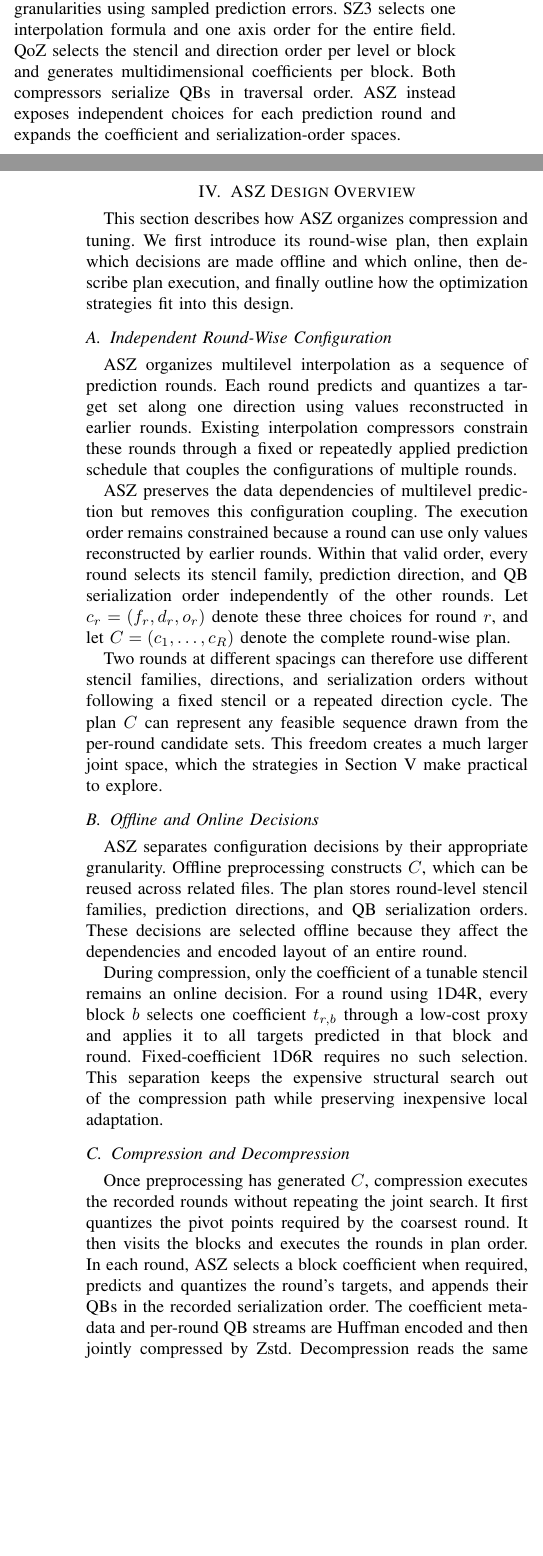
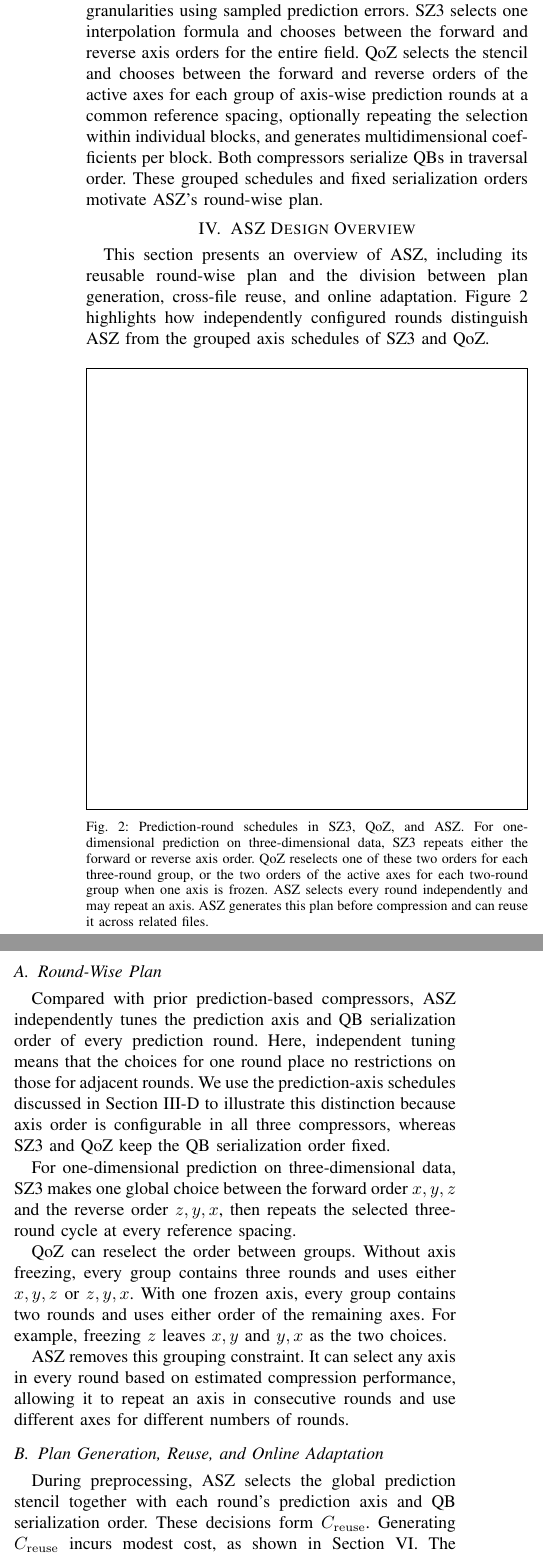
Before and after one commit to ZizheJian/asz, a LaTeX paper (新论文/main.tex, which reads 新论文/3.background.tex, 新论文/4.design_overview.tex, 新论文/5.optimization_strategies.tex): two parts of the columns of pages 4 and 5 of 9 before the commit and two parts of the columns of page 5 of 10 after it, joined at a grey line, cut so that both start at the same text, the shorter picture padded with empty space. Compiled offline with pdfLaTeX; a missing font is replaced by an installed copy or a similar font; a LaTeX package or settings file that is missing is left out.

Commit message:
Refine round-wise configuration overview

```diff
--- a/新论文/3.background.tex
+++ b/新论文/3.background.tex
@@ -103,4 +110,4 @@ In all of the prediction formulas above, the coefficients sum to one, with equal
 \subsection{Configuration Tuning in SZ3 and QoZ}
 \label{sec:background:tuning}
 
-SZ3 and QoZ tune interpolation configurations at different granularities using sampled prediction errors. SZ3 selects one interpolation formula and one axis order for the entire field. QoZ selects the stencil and direction order per level or block and generates multidimensional coefficients per block. Both compressors serialize QBs in traversal order. ASZ instead exposes independent choices for each prediction round and expands the coefficient and serialization-order spaces.
+SZ3 and QoZ tune interpolation configurations at different granularities using sampled prediction errors. SZ3 selects one interpolation formula and chooses between the forward and reverse axis orders for the entire field. QoZ selects the stencil and chooses between the forward and reverse orders of the active axes for each group of axis-wise prediction rounds at a common reference spacing, optionally repeating the selection within individual blocks, and generates multidimensional coefficients per block. Both compressors serialize QBs in traversal order. These grouped schedules and fixed serialization orders motivate ASZ's round-wise plan.
--- a/新论文/4.design_overview.tex
+++ b/新论文/4.design_overview.tex
@@ -1,31 +1,28 @@
 \section{ASZ Design Overview}
 \label{sec:overview}
 
-This section describes how ASZ organizes compression and tuning. We first introduce its round-wise plan, then explain which decisions are made offline and which online, then describe plan execution, and finally outline how the optimization strategies fit into this design.
+This section presents an overview of ASZ, including its reusable round-wise plan and the division between plan generation, cross-file reuse, and online adaptation. Figure~\ref{fig:overview:round-schedules} highlights how independently configured rounds distinguish ASZ from the grouped axis schedules of SZ3 and QoZ.
 
-\subsection{Independent Round-Wise Configuration}
+\begin{figure}[htb]
+\centering
+\fbox{\rule{0pt}{\dimexpr\columnwidth-2\fboxsep-2\fboxrule\relax}\rule{\dimexpr\columnwidth-2\fboxsep-2\fboxrule\relax}{0pt}}
+\caption{Prediction-round schedules in SZ3, QoZ, and ASZ. For one-dimensional prediction on three-dimensional data, SZ3 repeats either the forward or reverse axis order. QoZ reselects one of these two orders for each three-round group, or the two orders of the active axes for each two-round group when one axis is frozen. ASZ selects every round independently and may repeat an axis. ASZ generates this plan before compression and can reuse it across related files.}
+\label{fig:overview:round-schedules}
+\end{figure}
+
+\subsection{Round-Wise Plan}
 \label{sec:configuration-space:round-wise}
 
-ASZ organizes multilevel interpolation as a sequence of prediction rounds. Each round predicts and quantizes a target set along one direction using values reconstructed in earlier rounds. Existing interpolation compressors constrain these rounds through a fixed or repeatedly applied prediction schedule that couples the configurations of multiple rounds.
+Compared with prior prediction-based compressors, ASZ independently tunes the prediction axis and QB serialization order of every prediction round. Here, independent tuning means that the choices for one round place no restrictions on those for adjacent rounds. We use the prediction-axis schedules discussed in Section~\ref{sec:background:prediction-axes} to illustrate this distinction because axis order is configurable in all three compressors, whereas SZ3 and QoZ keep the QB serialization order fixed.
 
-ASZ preserves the data dependencies of multilevel prediction but removes this configuration coupling. The execution order remains constrained because a round can use only values reconstructed by earlier rounds. Within that valid order, every round selects its stencil family, prediction direction, and QB serialization order independently of the other rounds. Let $c_r=(f_r,d_r,o_r)$ denote these three choices for round $r$, and let $C=(c_1,\ldots,c_R)$ denote the complete round-wise plan.
+For one-dimensional prediction on three-dimensional data, SZ3 makes one global choice between the forward order $x,y,z$ and the reverse order $z,y,x$, then repeats the selected three-round cycle at every reference spacing.
 
-Two rounds at different spacings can therefore use different stencil families, directions, and serialization orders without following a fixed stencil or a repeated direction cycle. The plan $C$ can represent any feasible sequence drawn from the per-round candidate sets. This freedom creates a much larger joint space, which the strategies in Section~\ref{sec:optimization-strategies} make practical to explore.
+QoZ can reselect the order between groups. Without axis freezing, every group contains three rounds and uses either $x,y,z$ or $z,y,x$. With one frozen axis, every group contains two rounds and uses either order of the remaining axes. For example, freezing $z$ leaves $x,y$ and $y,x$ as the two choices.
 
-\subsection{Offline and Online Decisions}
+ASZ removes this grouping constraint. It can select any axis in every round based on estimated compression performance, allowing it to repeat an axis in consecutive rounds and use different axes for different numbers of rounds.
 
-ASZ separates configuration decisions by their appropriate granularity. Offline preprocessing constructs $C$, which can be reused across related files. The plan stores round-level stencil families, prediction directions, and QB serialization orders. These decisions are selected offline because they affect the dependencies and encoded layout of an entire round.
+\subsection{Plan Generation, Reuse, and Online Adaptation}
 
-During compression, only the coefficient of a tunable stencil remains an online decision. For a round using 1D4R, every block $b$ selects one coefficient $t_{r,b}$ through a low-cost proxy and applies it to all targets predicted in that block and round. Fixed-coefficient 1D6R requires no such selection. This separation keeps the expensive structural search out of the compression path while preserving inexpensive local adaptation.
+During preprocessing, ASZ selects the global prediction stencil together with each round's prediction axis and QB serialization order. These decisions form $C_{\mathrm{reuse}}$. Generating $C_{\mathrm{reuse}}$ incurs modest cost, as shown in Section~\ref{sec:evaluation}. The resulting configuration transfers well across related files, such as nearby time steps of the same simulation, as also shown in Section~\ref{sec:evaluation}. We therefore recommend treating preprocessing as an offline step and reusing its configuration to amortize its cost. When per-file adaptation is preferred, the same preprocessing can instead be performed for every input file as an online configuration-generation step.
 
-% TODO: 只使用抽象candidate sets和layer limit；具体经验参数放入实验设置表。
-
-\subsection{Compression and Decompression}
-
-Once preprocessing has generated $C$, compression executes the recorded rounds without repeating the joint search. It first quantizes the pivot points required by the coarsest round. It then visits the blocks and executes the rounds in plan order. In each round, ASZ selects a block coefficient when required, predicts and quantizes the round's targets, and appends their QBs in the recorded serialization order. The coefficient metadata and per-round QB streams are Huffman encoded and then jointly compressed by Zstd. Decompression reads the same plan and coefficient metadata from the bitstream and replays the rounds to reconstruct the data.
-
-The computation order used to visit targets is conceptually separate from QB serialization order. The former must respect prediction dependencies, whereas the latter controls the order presented to the lossless encoder. ASZ therefore changes QB serialization without changing predictions, quantization results, or reconstruction errors.
-
-\subsection{Optimization Strategies}
-
-Four strategies build on the round-wise representation. ASZ constructs a compact predictor set containing tunable-coefficient 1D4R and fixed-coefficient 1D6R. It makes block-wise coefficient selection inexpensive through an $H_1$--PSNR proxy and reusable statistics. QB serialization order adds an encoding choice that changes lossless compressibility without changing reconstruction. Finally, reverse-greedy search assembles the independently configurable rounds into $C$ without exhaustively enumerating their Cartesian product. Section~\ref{sec:optimization-strategies} presents these strategies in this order, together with the complexity and storage overhead of the resulting plan.
+During the main compression pass, ASZ follows $C_{\mathrm{reuse}}$ and additionally tunes the predictor coefficients for each block using a low-cost proxy. Section~\ref{sec:optimization-strategies} presents the methods used to generate $C_{\mathrm{reuse}}$ and adapt these coefficients.
--- a/新论文/5.optimization_strategies.tex
+++ b/新论文/5.optimization_strategies.tex
@@ -1,7 +1,7 @@
 \section{Optimization Strategies}
 \label{sec:optimization-strategies}
 
-Section~\ref{sec:overview} introduced the round-wise plan $C$. This section presents the four strategies that make its configuration space useful and tractable: predictor expansion and pruning, efficient coefficient evaluation, QB serialization-order tuning, and reverse-greedy plan generation.
+Section~\ref{sec:overview} introduced the reusable round-wise plan $C_{\mathrm{reuse}}$. This section develops the candidate predictors and evaluation and search methods used to generate the plan and adapt its tunable coefficients efficiently.
 
 \subsection{Tunable-Coefficient Predictors}
 \label{sec:configuration-space:predictors}
```
Also changed, not shown: 新论文/1.introduction.tex (+2 -2 lines), 新论文/revised-fig/1-prediction-stencils.pdf, 新论文/3.background.tex (25 more changed lines), 新论文/5.optimization_strategies.tex (16 more changed lines).
